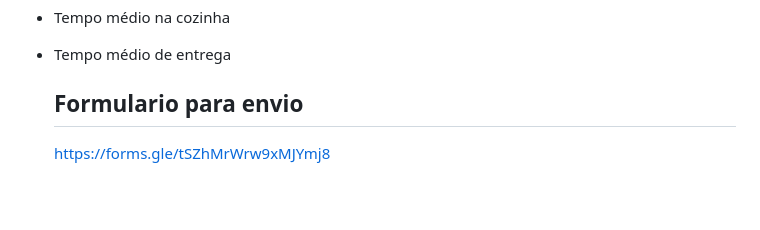
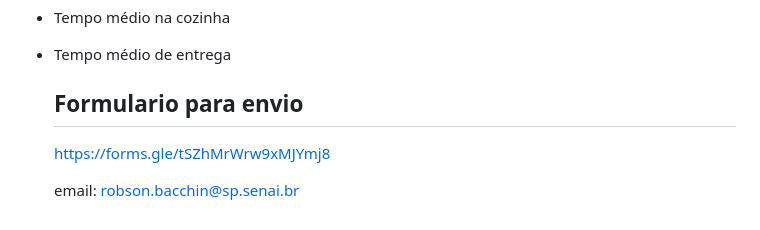
Before and after one commit to robsonbsouzaa/2025, a Markdown page: Power BI/aula04/README.md, the part around the change. Rendered like a GitHub page; blank space fills up the shorter version.

```diff
--- a/Power BI/aula04/README.md
+++ b/Power BI/aula04/README.md
@@ -75,3 +75,6 @@ Relacionamento de dados e arquivos JSON: em outra pasta salve os dados de um res
 
   ## Formulario para envio
   https://forms.gle/tSZhMrWrw9xMJYmj8
+
+
+  email: robson.bacchin@sp.senai.br
```
